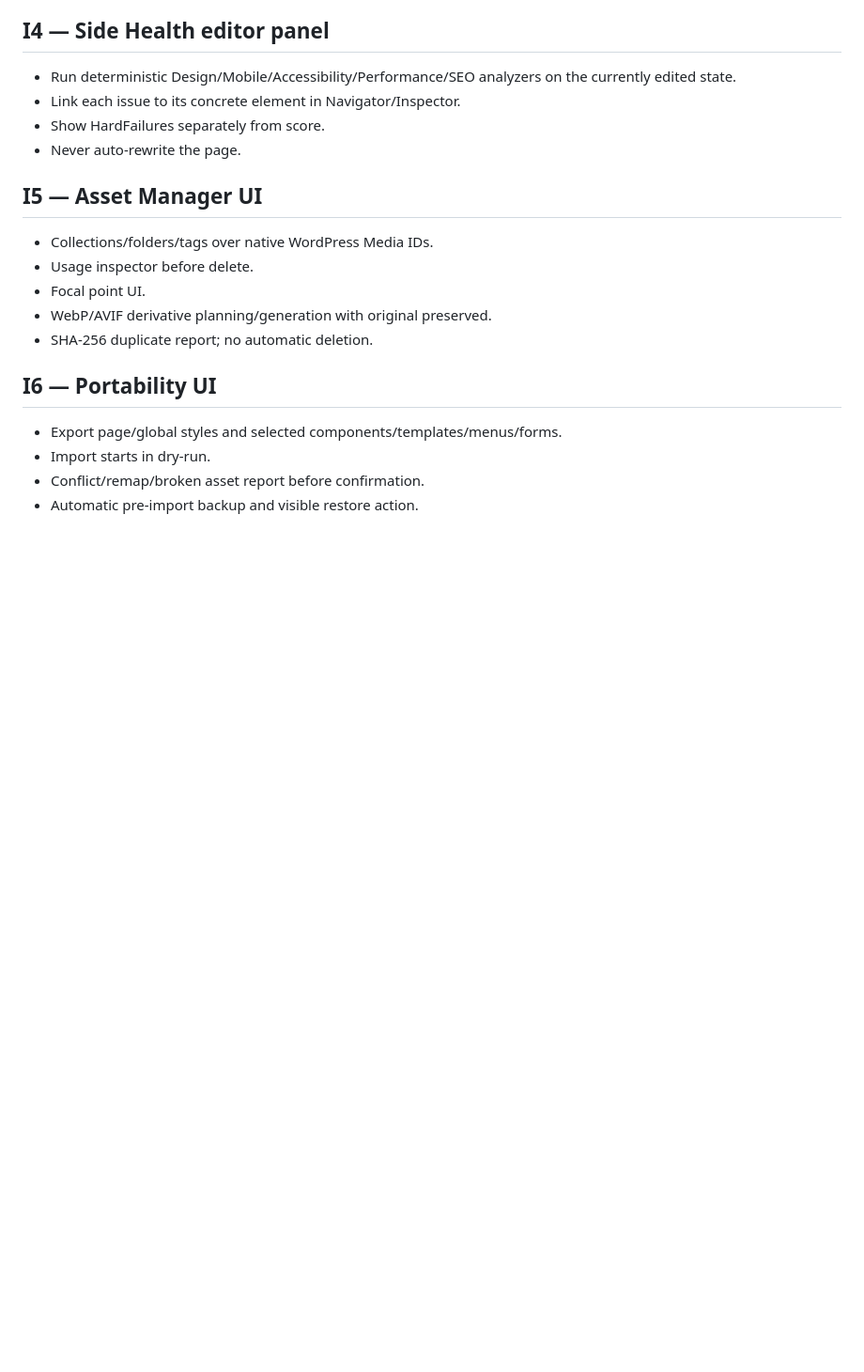
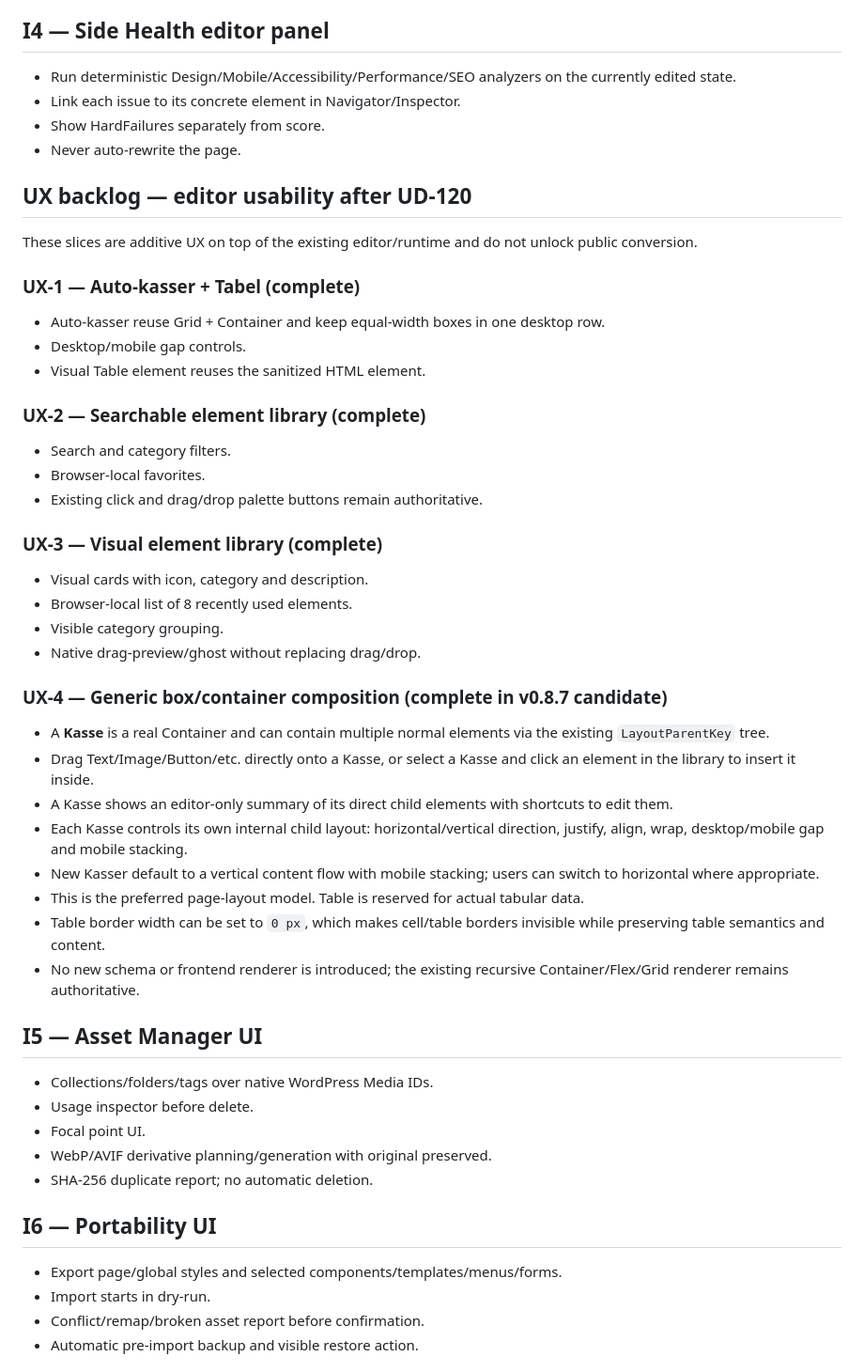
Before and after one commit to phenixdk2020/hangar18-manager, a Markdown page: docs/integration-backlog-after-ud120.md, the part around the change. Shown at 94% size. Rendered like a GitHub page; blank space fills up the shorter version.

Commit message:
docs(editor): record generic box composition UX-4

```diff
--- a/docs/integration-backlog-after-ud120.md
+++ b/docs/integration-backlog-after-ud120.md
@@ -36,6 +36,40 @@ Existing page conversion is the last phase. Vehicle/Event/Gallery remain protect
 - Link each issue to its concrete element in Navigator/Inspector.
 - Show HardFailures separately from score.
 - Never auto-rewrite the page.
+
+## UX backlog — editor usability after UD-120
+
+These slices are additive UX on top of the existing editor/runtime and do not unlock public conversion.
+
+### UX-1 — Auto-kasser + Tabel (complete)
+
+- Auto-kasser reuse Grid + Container and keep equal-width boxes in one desktop row.
+- Desktop/mobile gap controls.
+- Visual Table element reuses the sanitized HTML element.
+
+### UX-2 — Searchable element library (complete)
+
+- Search and category filters.
+- Browser-local favorites.
+- Existing click and drag/drop palette buttons remain authoritative.
+
+### UX-3 — Visual element library (complete)
+
+- Visual cards with icon, category and description.
+- Browser-local list of 8 recently used elements.
+- Visible category grouping.
+- Native drag-preview/ghost without replacing drag/drop.
+
+### UX-4 — Generic box/container composition (complete in v0.8.7 candidate)
+
+- A **Kasse** is a real Container and can contain multiple normal elements via the existing `LayoutParentKey` tree.
+- Drag Text/Image/Button/etc. directly onto a Kasse, or select a Kasse and click an element in the library to insert it inside.
+- A Kasse shows an editor-only summary of its direct child elements with shortcuts to edit them.
+- Each Kasse controls its own internal child layout: horizontal/vertical direction, justify, align, wrap, desktop/mobile gap and mobile stacking.
+- New Kasser default to a vertical content flow with mobile stacking; users can switch to horizontal where appropriate.
+- This is the preferred page-layout model. Table is reserved for actual tabular data.
+- Table border width can be set to `0 px`, which makes cell/table borders invisible while preserving table semantics and content.
+- No new schema or frontend renderer is introduced; the existing recursive Container/Flex/Grid renderer remains authoritative.
 
 ## I5 — Asset Manager UI
 
```
